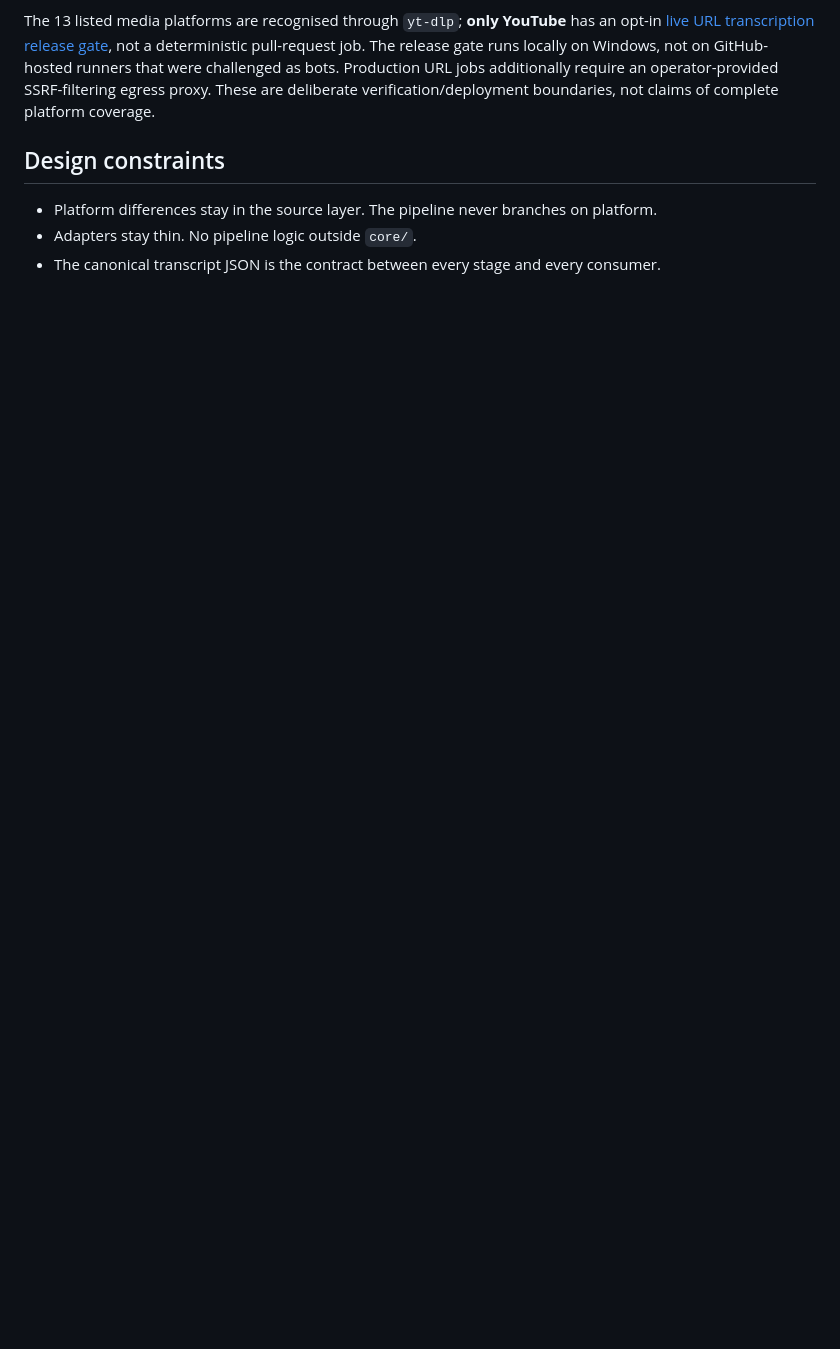
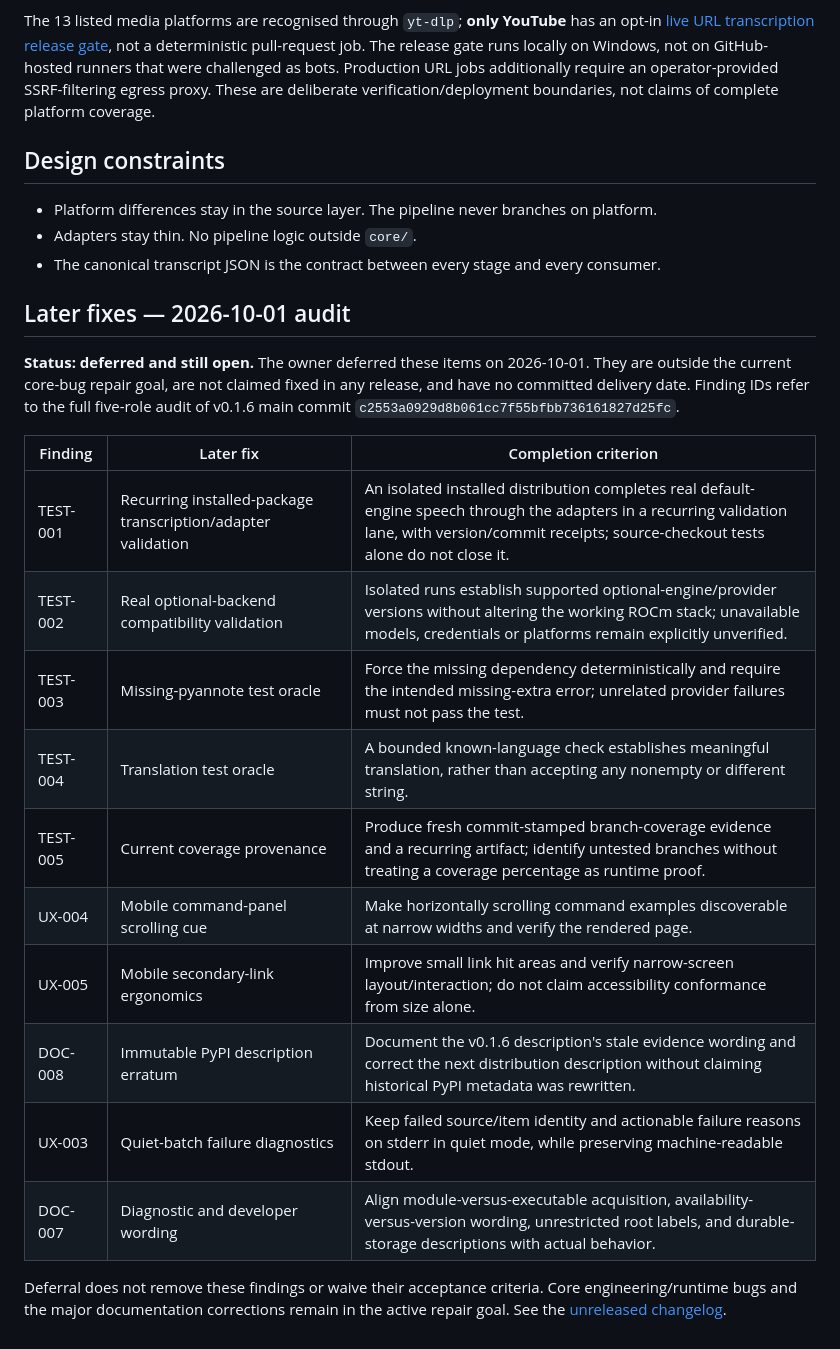
Before and after one commit to scottconverse/textflowkit, a Markdown page: docs/roadmap.md, the part around the change. Drawn GitHub-style; blank space fills up the shorter version.

Commit message:
docs: record deferred audit findings as later fixes

```diff
--- a/docs/roadmap.md
+++ b/docs/roadmap.md
@@ -135,3 +135,28 @@ verification/deployment boundaries, not claims of complete platform coverage.
 - Adapters stay thin. No pipeline logic outside `core/`.
 - The canonical transcript JSON is the contract between every stage and every
   consumer.
+
+## Later fixes — 2026-10-01 audit
+
+**Status: deferred and still open.** The owner deferred these items on
+2026-10-01. They are outside the current core-bug repair goal, are not claimed
+fixed in any release, and have no committed delivery date. Finding IDs refer to
+the full five-role audit of v0.1.6 main commit
+`c2553a0929d8b061cc7f55bfbb736161827d25fc`.
+
+| Finding | Later fix | Completion criterion |
+|---|---|---|
+| TEST-001 | Recurring installed-package transcription/adapter validation | An isolated installed distribution completes real default-engine speech through the adapters in a recurring validation lane, with version/commit receipts; source-checkout tests alone do not close it. |
+| TEST-002 | Real optional-backend compatibility validation | Isolated runs establish supported optional-engine/provider versions without altering the working ROCm stack; unavailable models, credentials or platforms remain explicitly unverified. |
+| TEST-003 | Missing-pyannote test oracle | Force the missing dependency deterministically and require the intended missing-extra error; unrelated provider failures must not pass the test. |
+| TEST-004 | Translation test oracle | A bounded known-language check establishes meaningful translation, rather than accepting any nonempty or different string. |
+| TEST-005 | Current coverage provenance | Produce fresh commit-stamped branch-coverage evidence and a recurring artifact; identify untested branches without treating a coverage percentage as runtime proof. |
+| UX-004 | Mobile command-panel scrolling cue | Make horizontally scrolling command examples discoverable at narrow widths and verify the rendered page. |
+| UX-005 | Mobile secondary-link ergonomics | Improve small link hit areas and verify narrow-screen layout/interaction; do not claim accessibility conformance from size alone. |
+| DOC-008 | Immutable PyPI description erratum | Document the v0.1.6 description's stale evidence wording and correct the next distribution description without claiming historical PyPI metadata was rewritten. |
+| UX-003 | Quiet-batch failure diagnostics | Keep failed source/item identity and actionable failure reasons on stderr in quiet mode, while preserving machine-readable stdout. |
+| DOC-007 | Diagnostic and developer wording | Align module-versus-executable acquisition, availability-versus-version wording, unrestricted root labels, and durable-storage descriptions with actual behavior. |
+
+Deferral does not remove these findings or waive their acceptance criteria.
+Core engineering/runtime bugs and the major documentation corrections remain
+in the active repair goal. See the [unreleased changelog](../CHANGELOG.md).
```
Also changed, not shown: CHANGELOG.md (added, +17 -0 lines).
